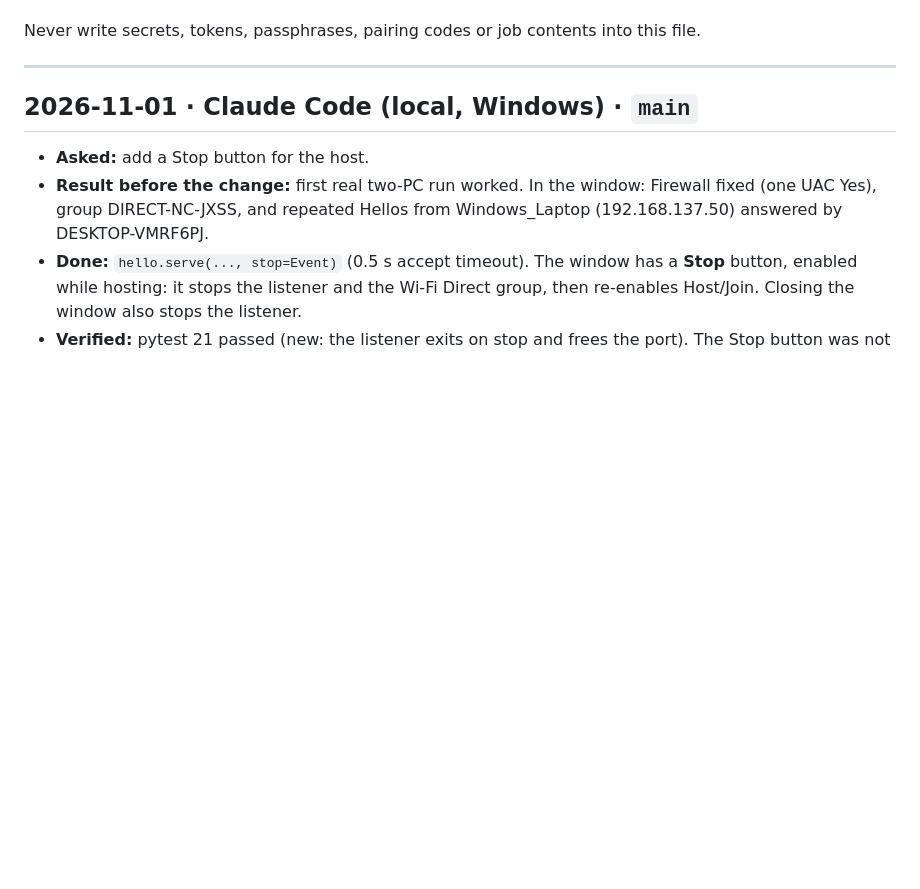
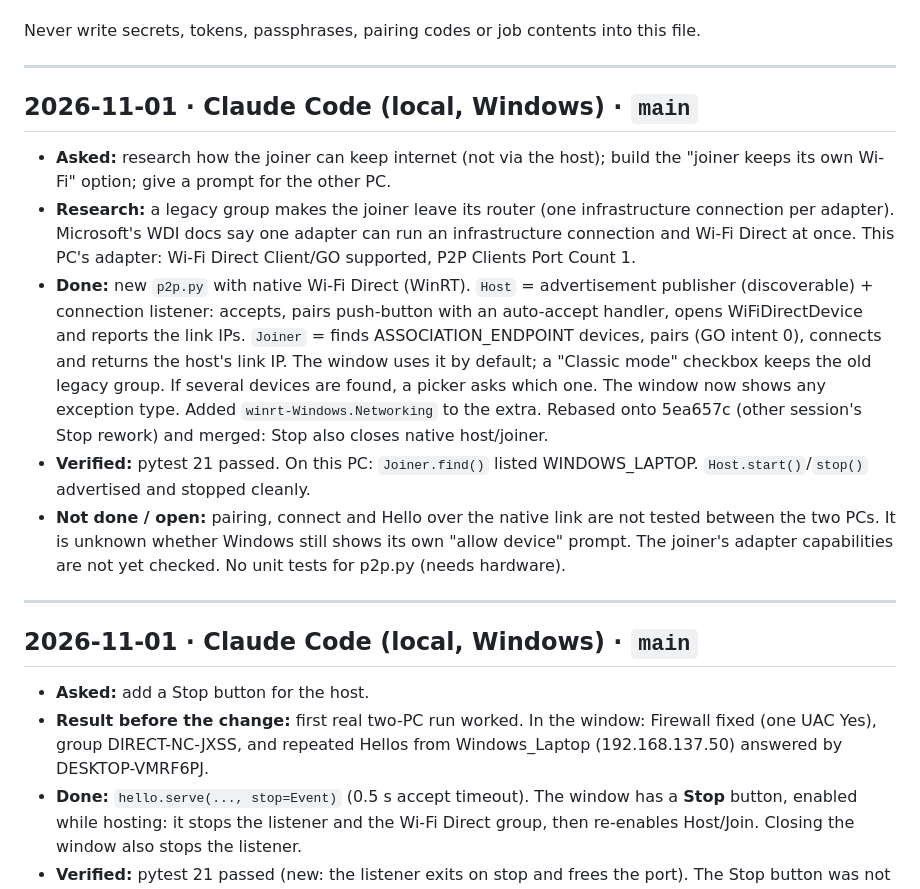
Before and after one commit to NavodCaldera/Network-Connector, a Markdown page: WORKLOG.md, the part around the change. Rendered like a GitHub page; blank space fills up the shorter version.

Commit message:
Worklog: native Wi-Fi Direct mode
Co-Authored-By: Claude Opus 5.5 <noreply@anthropic.com>

```diff
--- a/WORKLOG.md
+++ b/WORKLOG.md
@@ -12,6 +12,27 @@ Each entry has:
 - **Not done / open:** what is left, what could not be checked, and why.
 
 Never write secrets, tokens, passphrases, pairing codes or job contents into this file.
+
+---
+
+## 2026-11-01 · Claude Code (local, Windows) · `main`
+
+- **Asked:** research how the joiner can keep internet (not via the host); build the "joiner keeps its own Wi-Fi"
+  option; give a prompt for the other PC.
+- **Research:** a legacy group makes the joiner leave its router (one infrastructure connection per adapter).
+  Microsoft's WDI docs say one adapter can run an infrastructure connection and Wi-Fi Direct at once. This PC's
+  adapter: Wi-Fi Direct Client/GO supported, P2P Clients Port Count 1.
+- **Done:** new `p2p.py` with native Wi-Fi Direct (WinRT). `Host` = advertisement publisher (discoverable) +
+  connection listener: accepts, pairs push-button with an auto-accept handler, opens WiFiDirectDevice and reports
+  the link IPs. `Joiner` = finds ASSOCIATION_ENDPOINT devices, pairs (GO intent 0), connects and returns the host's
+  link IP. The window uses it by default; a "Classic mode" checkbox keeps the old legacy group. If several devices
+  are found, a picker asks which one. The window now shows any exception type. Added `winrt-Windows.Networking` to the
+  extra. Rebased onto 5ea657c (other session's Stop rework) and merged: Stop also closes native host/joiner.
+- **Verified:** pytest 21 passed. On this PC: `Joiner.find()` listed WINDOWS_LAPTOP. `Host.start()`/`stop()`
+  advertised and stopped cleanly.
+- **Not done / open:** pairing, connect and Hello over the native link are not tested between the two PCs. It is
+  unknown whether Windows still shows its own "allow device" prompt. The joiner's adapter capabilities are not yet
+  checked. No unit tests for p2p.py (needs hardware).
 
 ---
 
```
